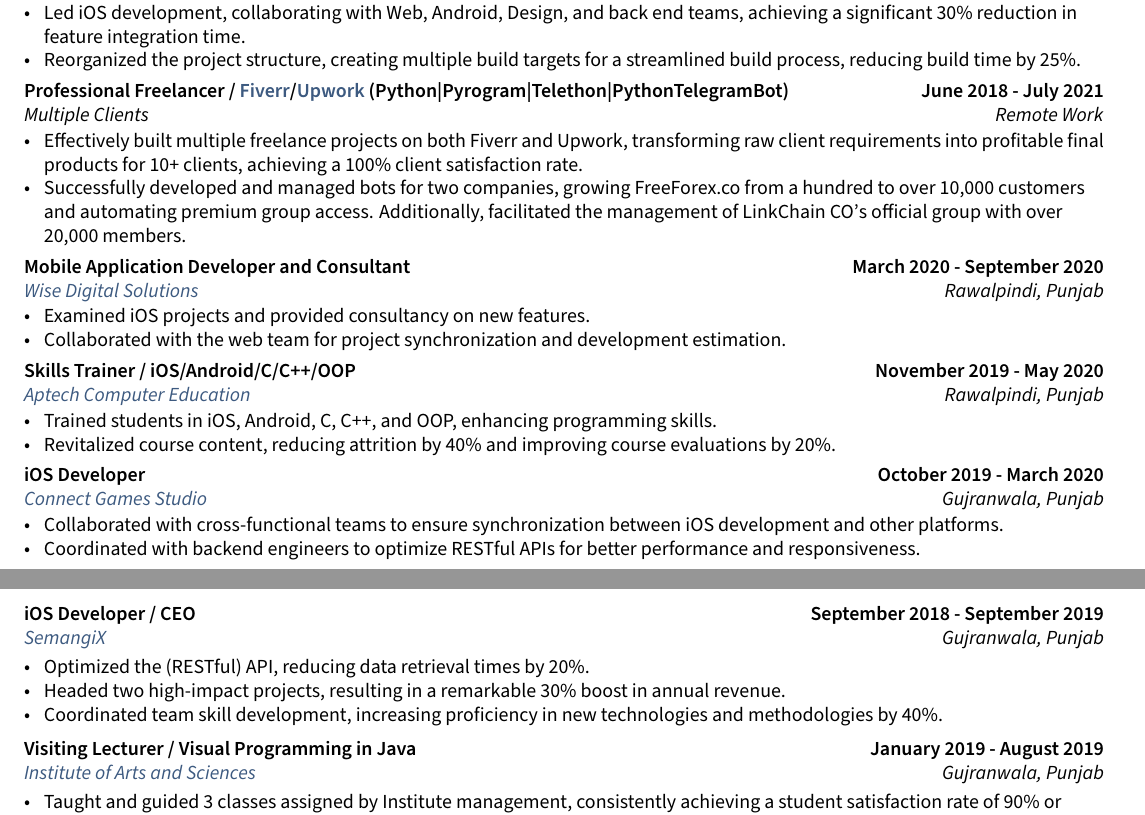
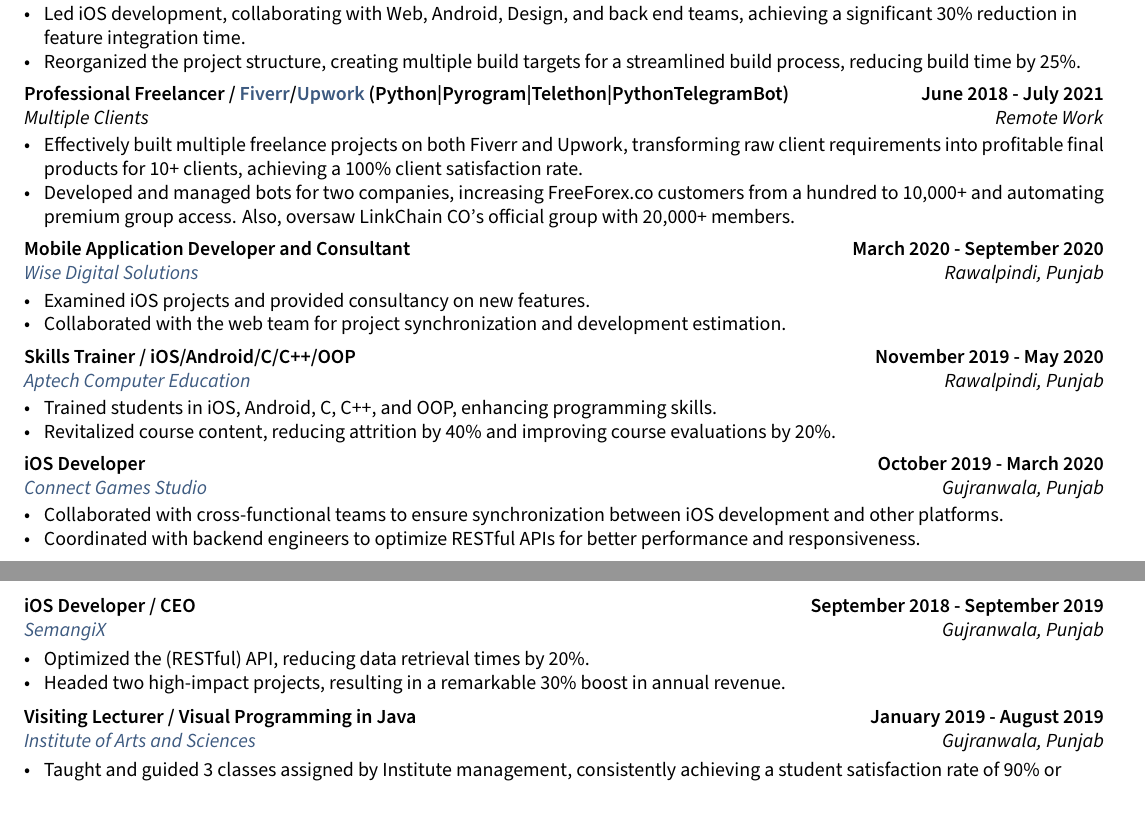
Before and after one commit to takasurazeem/Resume-LaTeX, a LaTeX document (sections/experience.tex, which reads sections/experiences/fiverr-upwork.tex, sections/experiences/semangix.tex): two parts of pages 1 and 2 of 2, joined at a grey line, cut so that both start at the same text. The pictures show the PDF file resume.pdf that the author committed with the source.

Commit message:
improvements

```diff
--- a/sections/experiences/fiverr-upwork.tex
+++ b/sections/experiences/fiverr-upwork.tex
@@ -7,7 +7,7 @@
 
 \item Effectively built multiple freelance projects on both Fiverr and Upwork, transforming raw client requirements into profitable final products for 10+ clients, achieving a 100\% client satisfaction rate.
 
-\item Successfully developed and managed bots for two companies, growing FreeForex.co from a hundred to over 10,000 customers and automating premium group access. Additionally, facilitated the management of LinkChain CO's official group with over 20,000 members.
+\item Developed and managed bots for two companies, increasing FreeForex.co customers from a hundred to 10,000+ and automating premium group access. Also, oversaw LinkChain CO's official group with 20,000+ members.
 
 
 \end{zitemize}
--- a/sections/experiences/semangix.tex
+++ b/sections/experiences/semangix.tex
@@ -9,7 +9,7 @@
 
 \item Headed two high-impact projects, resulting in a remarkable 30\% boost in annual revenue.
 
-\item Coordinated team skill development, increasing proficiency in new technologies and methodologies by 40\%.
+% \item Coordinated team skill development, increasing proficiency in new technologies and methodologies by 40\%.
 
 
 \end{zitemize}
```
Also changed, not shown: resume.pdf.
